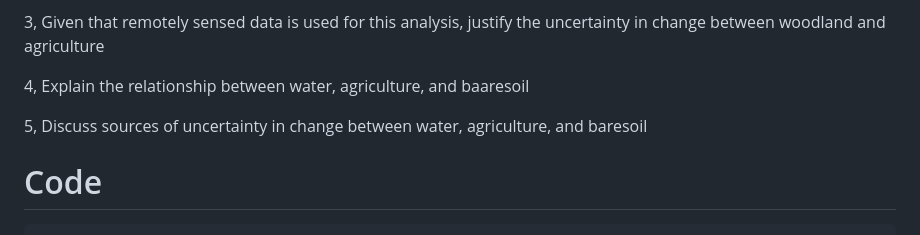
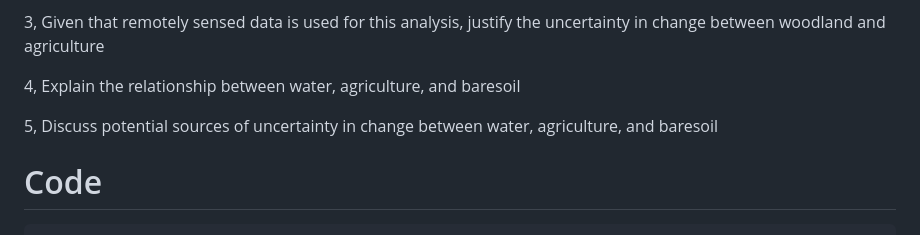
Before and after one commit to padiketeku/EnvMonMod, a Markdown page: EMM-Prac-3-Quantify Change in Habitats.md, the part around the change. GitHub-like rendering.

```diff
--- a/EMM-Prac-3-Quantify Change in Habitats.md
+++ b/EMM-Prac-3-Quantify Change in Habitats.md
@@ -236,10 +236,10 @@ Using the transition table in (1), answer the following question <br>
 3, Given that remotely sensed data is used for this analysis, justify the uncertainty in change between woodland and agriculture <br>
 
 
-4, Explain the relationship between water, agriculture, and baaresoil <br>
+4, Explain the relationship between water, agriculture, and baresoil <br>
 
 
-5, Discuss sources of uncertainty in change between water, agriculture, and baresoil
+5, Discuss potential sources of uncertainty in change between water, agriculture, and baresoil
 
 
 
```
